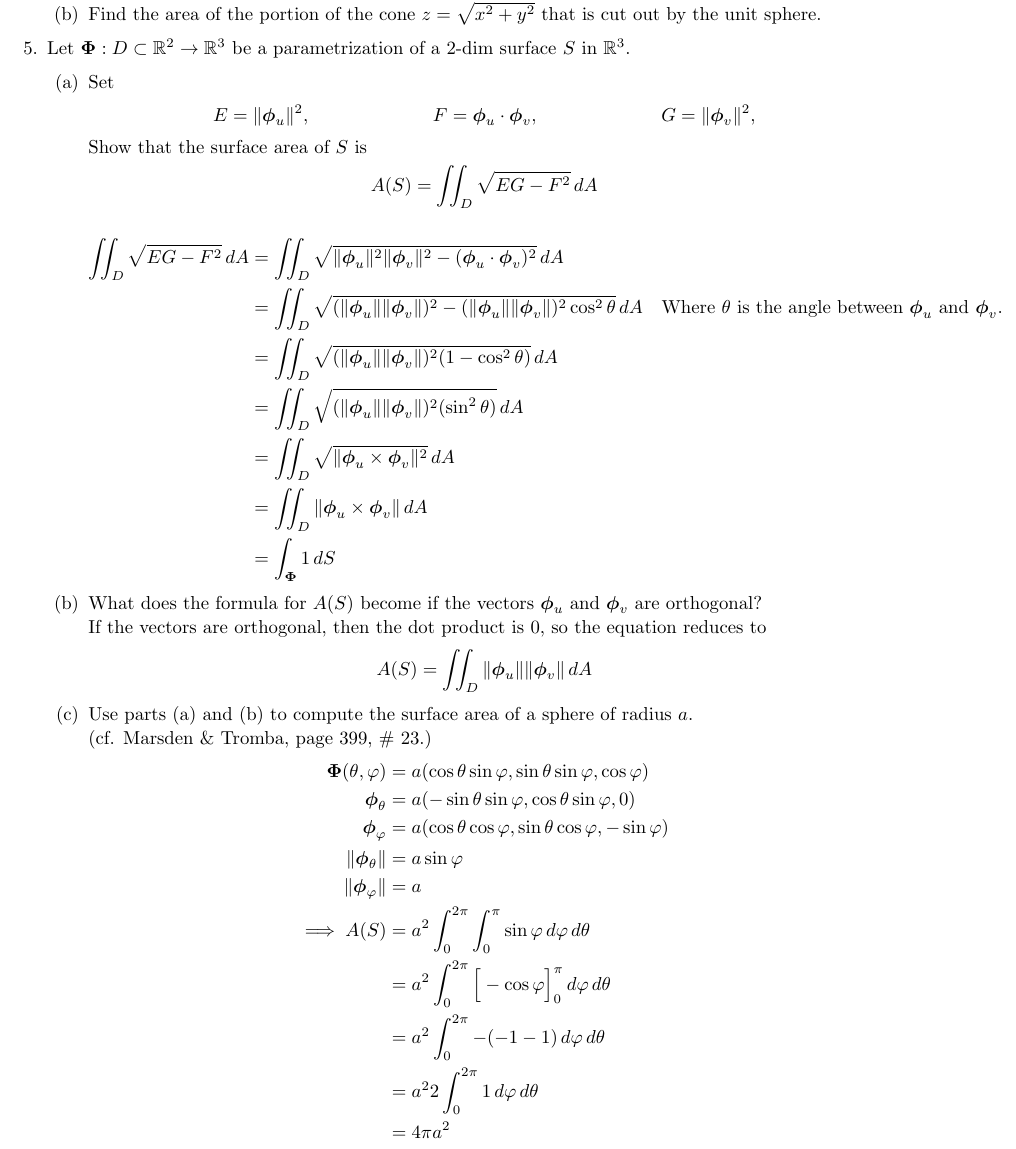
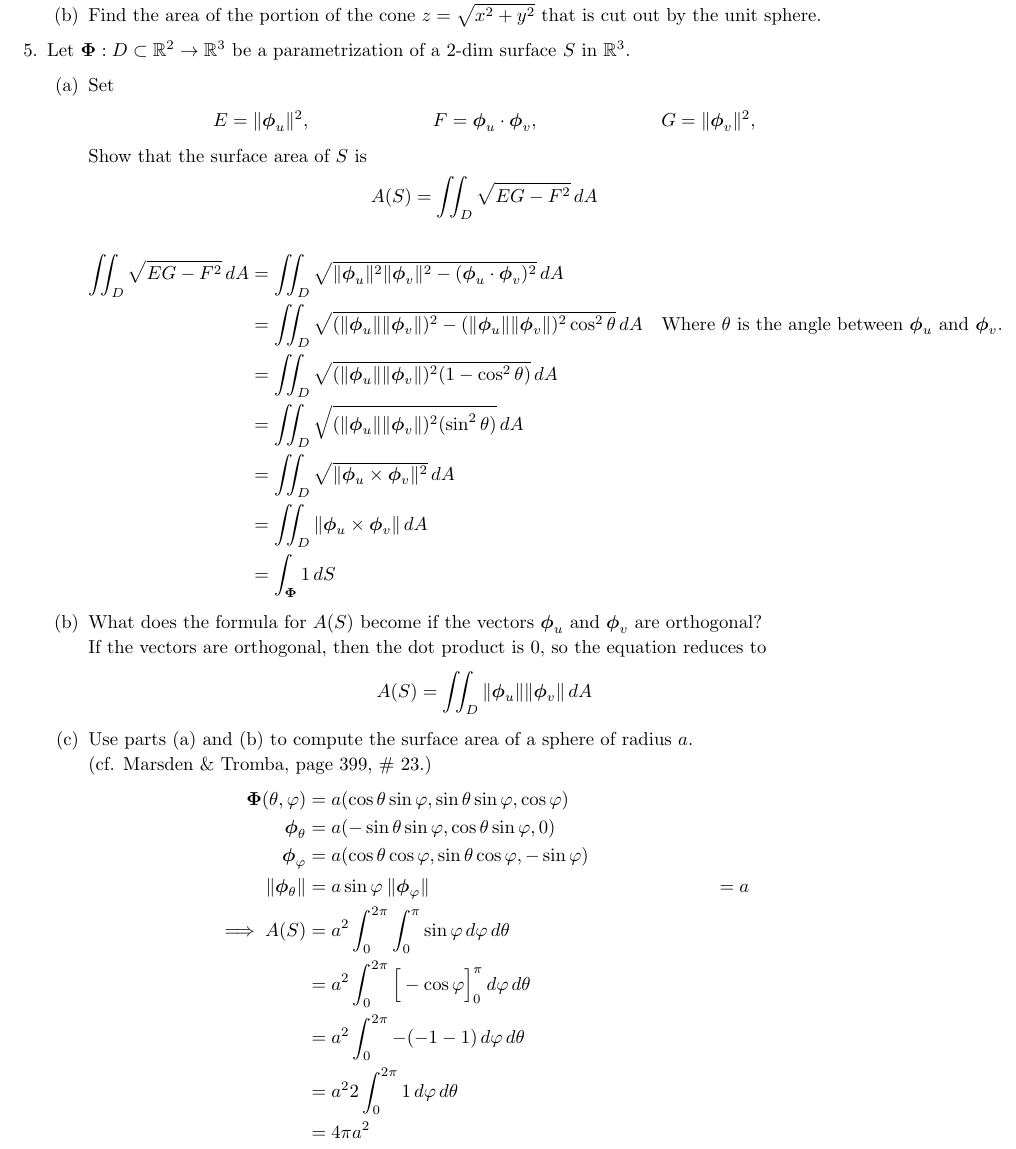
Before and after one commit to poonkeegan/school, a LaTeX document (matb42/a7.tex): part of page 2 of 3, cut so that both start at the same text. Compiled offline with pdfLaTeX.

Commit message:
Mon Mar  5 14:48:16 EST 2018

```diff
--- a/matb42/a7.tex
+++ b/matb42/a7.tex
@@ -91,8 +91,7 @@ Mar 13th 2018}
             \boldsymbol \Phi (\theta, \varphi) &= a(\cos \theta \sin \varphi, \sin \theta \sin \varphi, \cos \varphi) \\
             \boldsymbol \phi_\theta &= a(- \sin \theta \sin \varphi, \cos \theta \sin \varphi, 0) \\
             \boldsymbol \phi_\varphi &= a( \cos \theta \cos \varphi, \sin \theta \cos \varphi, -\sin \varphi) \\
-            \norm{\boldsymbol \phi_\theta} &= a\sin \varphi \\
-            \norm{\boldsymbol \phi_\varphi} &= a \\
+            \norm{\boldsymbol \phi_\theta} &= a\sin \varphi \:\norm{\boldsymbol \phi_\varphi} &= a \\
             \implies A(S) &= a^2\int_0^{2\pi}\int_0^\pi \sin \varphi \, d\varphi \, d\theta \\
             &= a^2\int_0^{2\pi}\Big[- \cos \varphi \Big]_0^{\pi} \, d\varphi \, d\theta \\
             &= a^2\int_0^{2\pi}- (-1 - 1) \, d\varphi \, d\theta \\
```
Also changed, not shown: matb42/a7.pdf.
